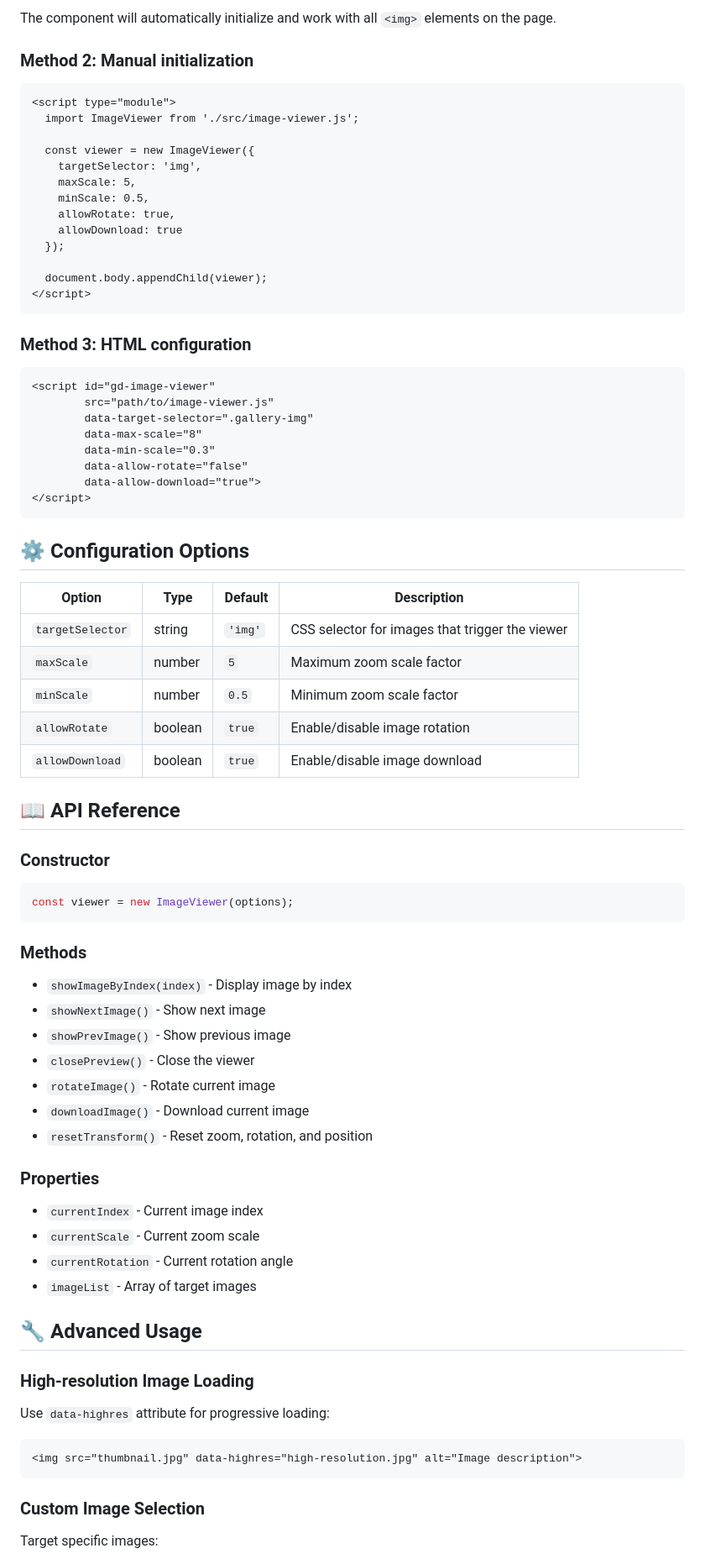
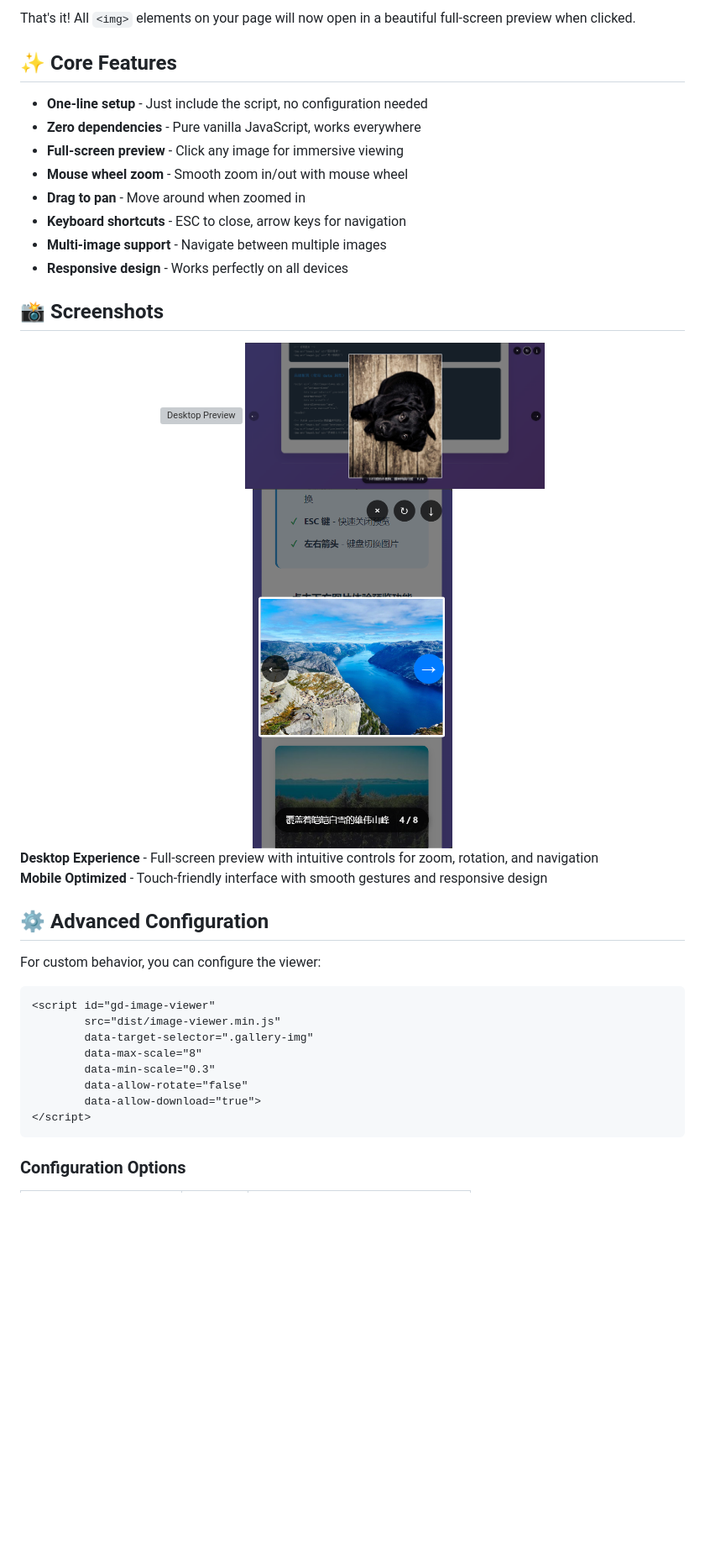
Before and after one commit to mrhuo/image-viewer, a Markdown page: README.md, the part around one of its changes. Shown at 84% size. Drawn GitHub-style; pictures changed too: screenshots/screenshot-mobile.png (added), screenshots/screenshot-pc2.png (added); blank space fills up the shorter version; grey boxes are pictures that could not be loaded.

Commit message:
update: README.md, add screenshots

````diff
--- a/README.md
+++ b/README.md
@@ -33,30 +15,38 @@ Add the script to your HTML:
 ```
 
-The component will automatically initialize and work with all `<img>` elements on the page.
+That's it! All `<img>` elements on your page will now open in a beautiful full-screen preview when clicked.
 
-### Method 2: Manual initialization
+## ✨ Core Features
 
-```html
-<script type="module">
-  import ImageViewer from './src/image-viewer.js';
+- **One-line setup** - Just include the script, no configuration needed
+- **Zero dependencies** - Pure vanilla JavaScript, works everywhere
+- **Full-screen preview** - Click any image for immersive viewing
+- **Mouse wheel zoom** - Smooth zoom in/out with mouse wheel
+- **Drag to pan** - Move around when zoomed in
+- **Keyboard shortcuts** - ESC to close, arrow keys for navigation
+- **Multi-image support** - Navigate between multiple images
+- **Responsive design** - Works perfectly on all devices
 
-  const viewer = new ImageViewer({
-    targetSelector: 'img',
-    maxScale: 5,
-    minScale: 0.5,
-    allowRotate: true,
-    allowDownload: true
-  });
+## 📸 Screenshots
 
-  document.body.appendChild(viewer);
-</script>
-```
+<div align="center">
+  <img src="screenshots/screenshot1.png" alt="Desktop Preview" width="45%" style="margin: 10px;">
+  <img src="screenshots/screenshot-pc2.png" alt="Desktop Controls" width="45%" style="margin: 10px;">
+  <br>
+  <img src="screenshots/screenshot-mobile.png" alt="Mobile Preview" width="30%" style="margin: 10px;">
+</div>
 
-### Method 3: HTML configuration
+**Desktop Experience** - Full-screen preview with intuitive controls for zoom, rotation, and navigation
+<br>
+**Mobile Optimized** - Touch-friendly interface with smooth gestures and responsive design
+
+## ⚙️ Advanced Configuration
+
+For custom behavior, you can configure the viewer:
 
 ```html
 <script id="gd-image-viewer"
-        src="path/to/image-viewer.js"
+        src="dist/image-viewer.min.js"
         data-target-selector=".gallery-img"
         data-max-scale="8"
         data-min-scale="0.3"
@@ -65,52 +55,5 @@ The component will automatically initialize and work with all `<img>` elements o
 </script>
 ```
 
-## ⚙️ Configuration Options
+### Configuration Options
 
-| Option | Type | Default | Description |
-|--------|------|---------|-------------|
-| `targetSelector` | string | `'img'` | CSS selector for images that trigger the viewer |
-| `maxScale` | number | `5` | Maximum zoom scale factor |
-| `minScale` | number | `0.5` | Minimum zoom scale factor |
-| `allowRotate` | boolean | `true` | Enable/disable image rotation |
-| `allowDownload` | boolean | `true` | Enable/disable image download |
-
-## 📖 API Reference
-
-### Constructor
-
-```javascript
-const viewer = new ImageViewer(options);
-```
-
-### Methods
-
-- `showImageByIndex(index)` - Display image by index
-- `showNextImage()` - Show next image
-- `showPrevImage()` - Show previous image
-- `closePreview()` - Close the viewer
-- `rotateImage()` - Rotate current image
-- `downloadImage()` - Download current image
-- `resetTransform()` - Reset zoom, rotation, and position
-
-### Properties
-
-- `currentIndex` - Current image index
-- `currentScale` - Current zoom scale
-- `currentRotation` - Current rotation angle
-- `imageList` - Array of target images
-
-## 🔧 Advanced Usage
-
-### High-resolution Image Loading
-
-Use `data-highres` attribute for progressive loading:
-
-```html
-<img src="thumbnail.jpg" data-highres="high-resolution.jpg" alt="Image description">
-```
-
-### Custom Image Selection
-
-Target specific images:
-
````
Also changed, not shown: other parts of README.md (+14 -89 lines), README.zh-cn.md (+39 -153 lines), doc/项目介绍.md (added, +149 -0 lines), 5 other files.
